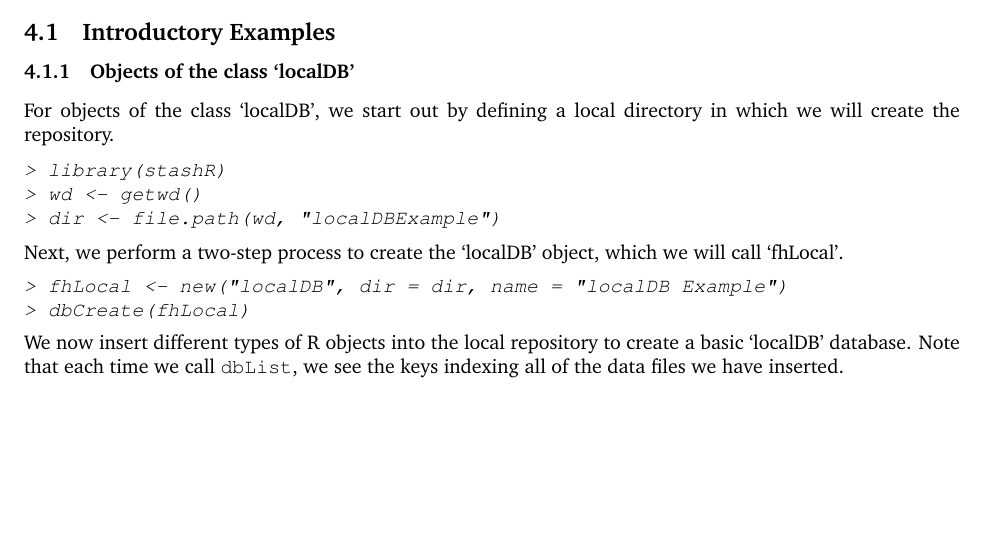
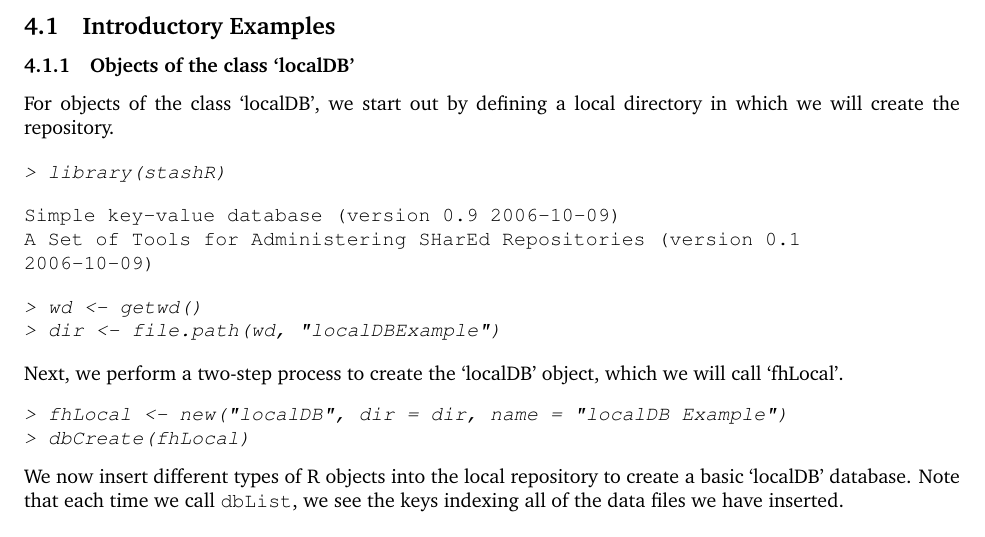
Before and after one commit to rdpeng/stashr, a LaTeX paper (inst/paper/stashR.tex): part of page 5 of 8, cut so that both start at the same text, the shorter picture padded with empty space. Compiled offline with pdfLaTeX.

```diff
--- a/inst/paper/stashR.tex
+++ b/inst/paper/stashR.tex
@@ -354,6 +354,13 @@
 \begin{Schunk}
 \begin{Sinput}
 > library(stashR)
+\end{Sinput}
+\begin{Soutput}
+Simple key-value database (version 0.9 2006-10-09)
+A Set of Tools for Administering SHarEd Repositories (version 0.1
+2006-10-09)
+\end{Soutput}
+\begin{Sinput}
 > wd <- getwd()
 > dir <- file.path(wd, "localDBExample")
 \end{Sinput}
```
Also changed, not shown: 3 other files.
